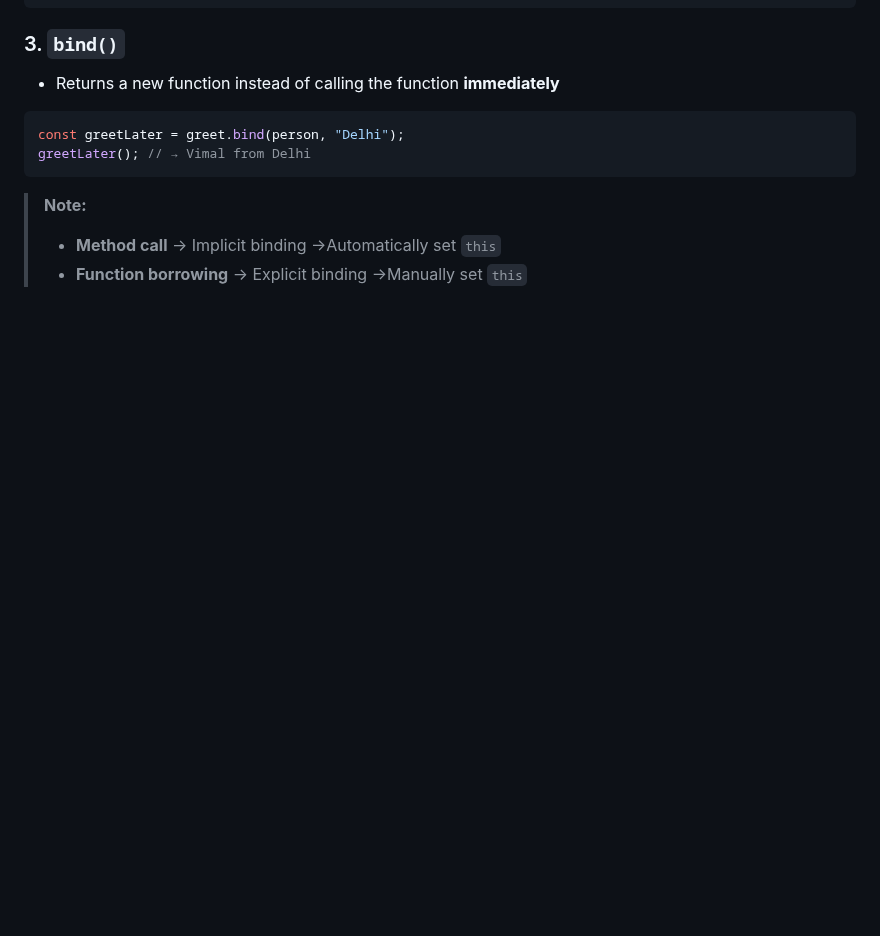
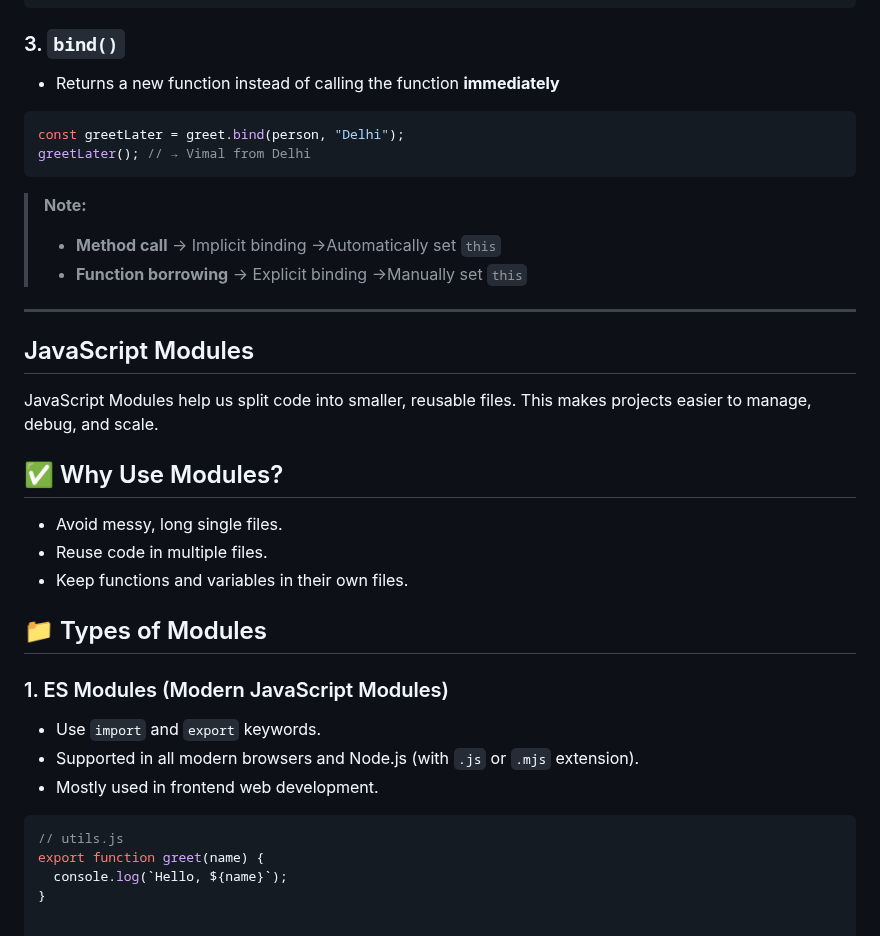
Before and after one commit to VimalvDev/Frontend-Lab, a Markdown page: 00-Notes/JavaScript/06-JS_Advance.md, the part around the change. Rendered like a GitHub page; blank space fills up the shorter version.

````diff
--- a/00-Notes/JavaScript/06-JS_Advance.md
+++ b/00-Notes/JavaScript/06-JS_Advance.md
@@ -257,3 +257,28 @@ greetLater(); // → Vimal from Delhi
 > **Note:**
 >- **Method call** -> Implicit binding ->Automatically set `this`
 >- **Function borrowing** -> Explicit binding ->Manually set `this`
+
+---
+
+## JavaScript Modules
+JavaScript Modules help us split code into smaller, reusable files. This makes projects easier to manage, debug, and scale.
+
+## ✅ Why Use Modules?
+
+- Avoid messy, long single files.
+- Reuse code in multiple files.
+- Keep functions and variables in their own files.
+
+## 📁 Types of Modules
+
+### 1. ES Modules (Modern JavaScript Modules)
+
+- Use `import` and `export` keywords.
+- Supported in all modern browsers and Node.js (with `.js` or `.mjs` extension).
+- Mostly used in frontend web development.
+
+```js
+// utils.js
+export function greet(name) {
+  console.log(`Hello, ${name}`);
+}
````
